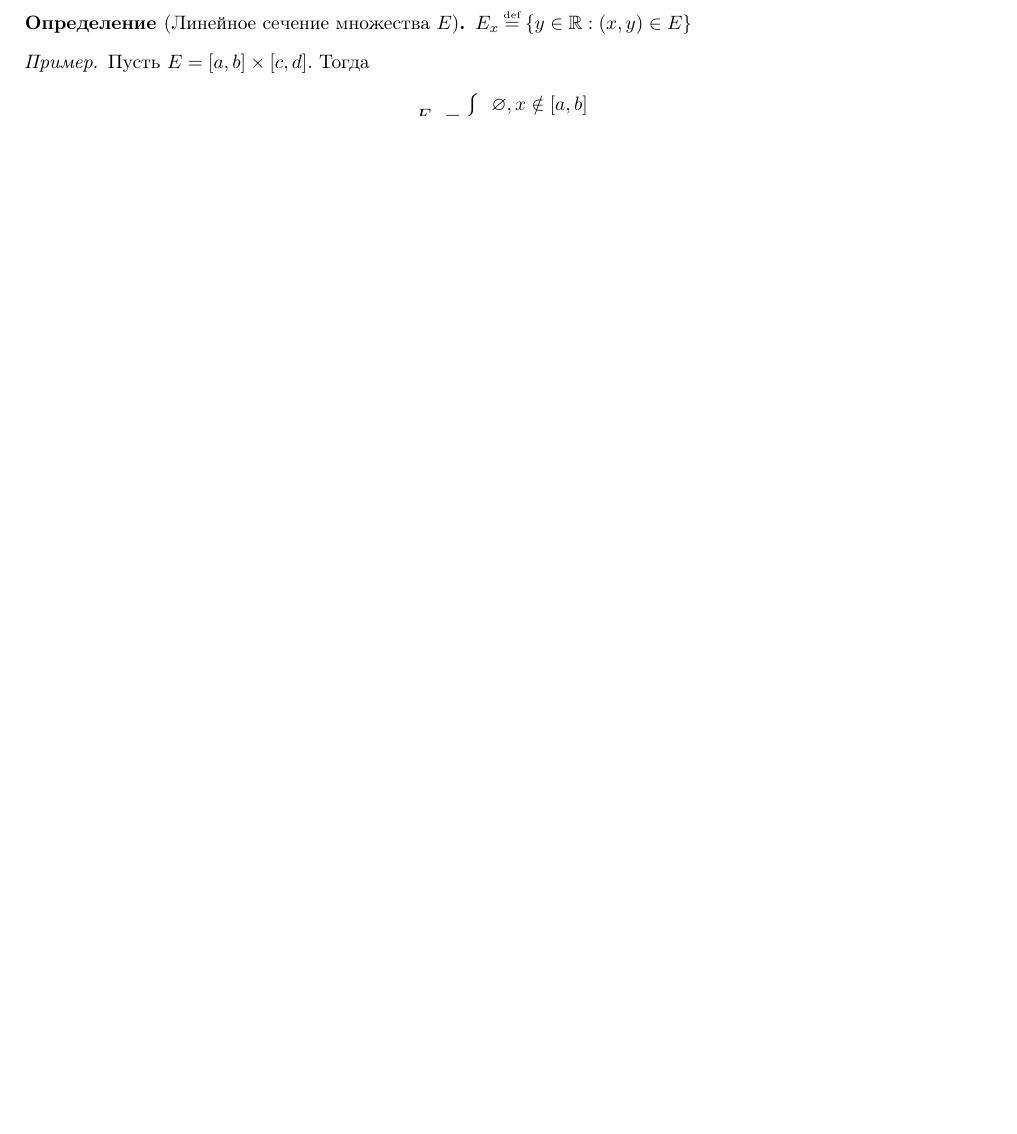
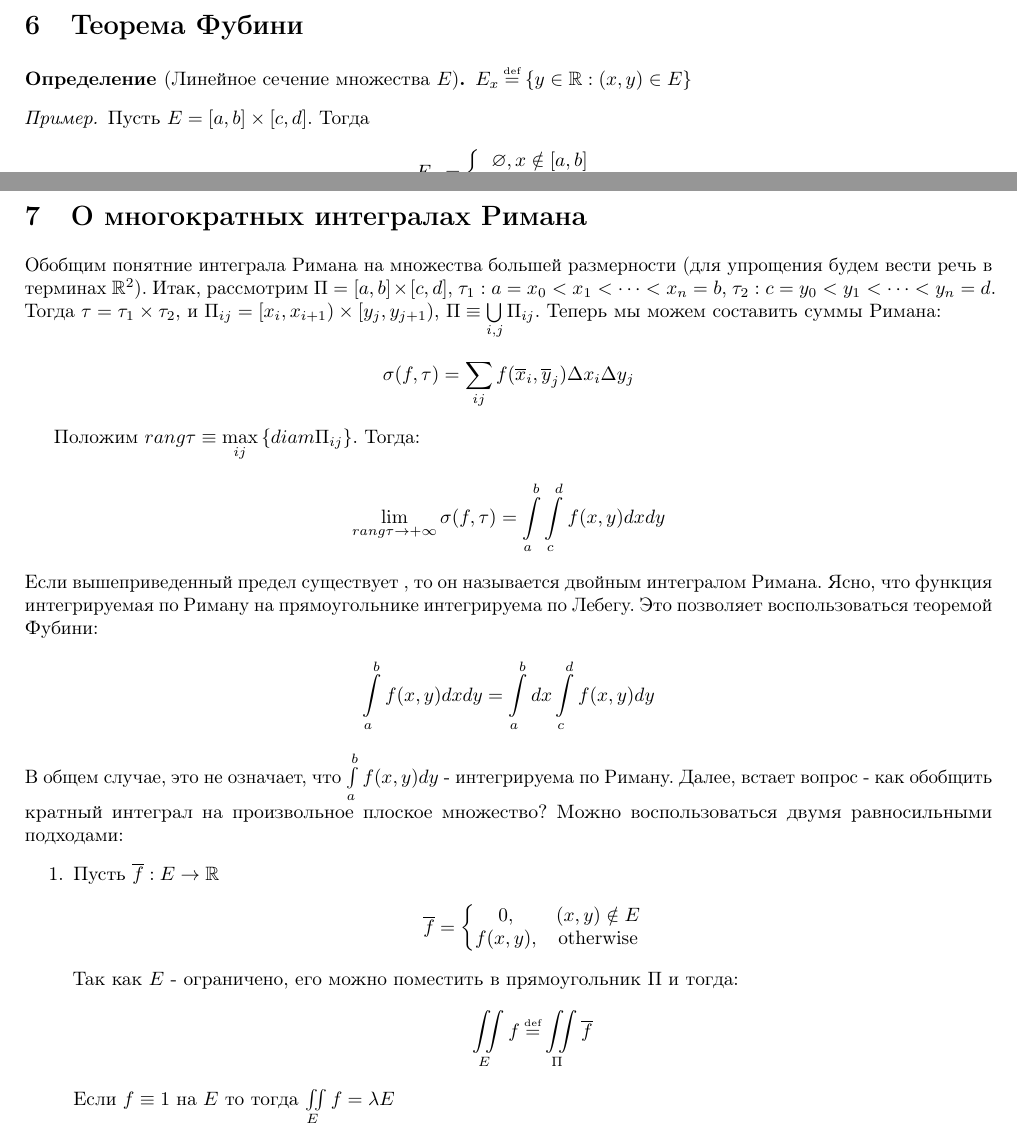
Before and after one commit to artemohanjanyan/matan, a LaTeX document (main.tex, which reads mult.tex): part of page 13 of 14 before the commit and two parts of pages 13 and 14 of 14 after it, the two joined at a grey line, cut at the place of the change, the shorter picture padded with empty space. Compiled offline with pdfLaTeX.

Commit message:
next page

```diff
--- a/mult.tex
+++ b/mult.tex
@@ -1 +1,44 @@
 \section{О многократных интегралах Римана}
+
+Обобщим понятние интеграла Римана на множества большей размерности
+(для упрощения будем вести речь в терминах $\mathbb{R}^2$).
+Итак, рассмотрим $\Pi = [a, b] \times [c, d]$, $\tau_1 : a = x_0 < x_1 < \dots < x_n = b$,
+$\tau_2 : c = y_0 < y_1 < \dots < y_n = d$.
+Тогда $\tau = \tau_1 \times \tau_2$, и
+$\Pi_{ij} = [x_i, x_{i + 1}) \times [y_j, y_{j + 1})$, $\Pi \equiv \bigcup\limits_{i, j} \Pi_{ij}$.
+Теперь мы можем составить суммы Римана:
+\begin{gather*}
+	\sigma(f, \tau) = \suml{ij} f(\overline{x}_i, \overline{y}_j)\Delta x_i	\Delta y_j
+\end{gather*}
+
+Положим $rang\tau \equiv \max\limits_{ij}\left\{ diam \Pi_{ij}\right\}$.
+Тогда:
+\begin{gather*}
+	\lim\limits_{rang\tau\rightarrow +\infty} \sigma(f, \tau) = \intlr{a}{b}\intlr{c}{d}f(x, y)dxdy
+\end{gather*}
+Если вышеприведенный предел существует , то он называется двойным интегралом Римана.
+Ясно, что функция интегрируемая по Риману на прямоугольнике интегрируема по Лебегу.
+Это позволяет воспользоваться теоремой Фубини:
+\begin{gather*}
+	\intlr{a}{b}f(x, y)dxdy = \intlr{a}{b}dx\intlr{c}{d}f(x, y)dy
+\end{gather*}
+В общем случае, это не означает, что $\intlr{a}{b}f(x, y)dy$ - интегрируема по Риману.
+Далее, встает вопрос - как обобщить кратный интеграл на произвольное плоское множество?
+Можно воспользоваться двумя равносильными подходами:
+\begin{enumerate}
+	\item
+		Пусть $\overline{f}: E \rightarrow \mathbb{R}$
+		\begin{gather*}
+			\overline{f} =  \left\{\begin{matrix}
+				0,& (x, y) \notin E
+									\\
+										f(x, y), &\text{otherwise}
+									\end{matrix}\right.
+		\end{gather*}
+		Так как $E$ - ограничено, его можно поместить в прямоугольник $\Pi$ и тогда:
+		\begin{gather*}
+			\iint\limits_{E}f \defeq \iint\limits_{\Pi} \overline{f}
+		\end{gather*}
+		Если $f \equiv 1$ на $E$ то тогда
+		$\iint\limits_{E}f = \lambda E$
+\end{enumerate}
```
Also changed, not shown: main.tex (+1 -1 lines).
